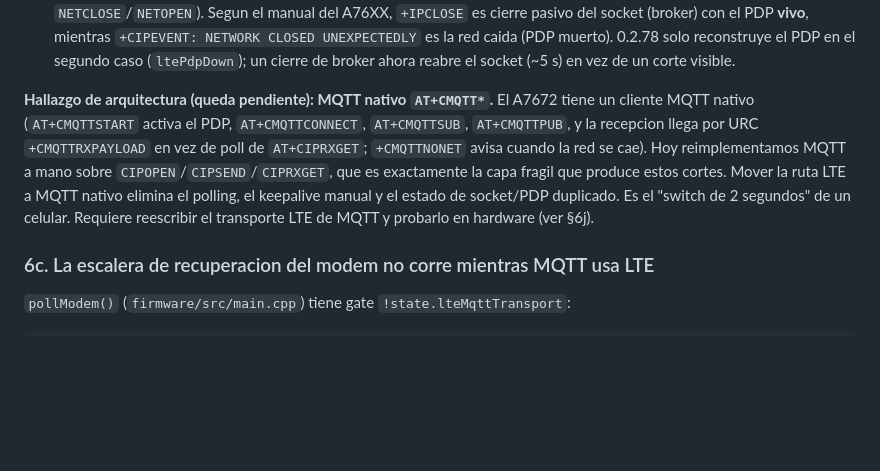
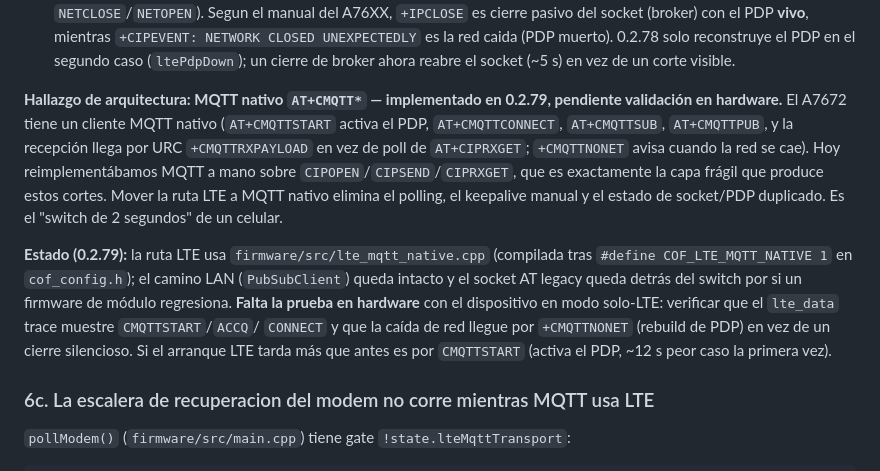
Before and after one commit to nmarcovecchio/cof, a Markdown page: docs/ops/BACKLOG.md, the part around the change. GitHub-like rendering; blank space fills up the shorter version.

Commit message:
docs: BACKLOG - native CMQTT implemented (0.2.79), pending hardware validation
Co-authored-by: Cursor <cursoragent@cursor.com>

```diff
--- a/docs/ops/BACKLOG.md
+++ b/docs/ops/BACKLOG.md
@@ -216,15 +216,23 @@ problema de senal. **Fix en 0.2.78:**
   solo reconstruye el PDP en el segundo caso (`ltePdpDown`); un cierre de broker
   ahora reabre el socket (~5 s) en vez de un corte visible.
 
-**Hallazgo de arquitectura (queda pendiente): MQTT nativo `AT+CMQTT*`.** El A7672
-tiene un cliente MQTT nativo (`AT+CMQTTSTART` activa el PDP, `AT+CMQTTCONNECT`,
-`AT+CMQTTSUB`, `AT+CMQTTPUB`, y la recepcion llega por URC `+CMQTTRXPAYLOAD` en vez
-de poll de `AT+CIPRXGET`; `+CMQTTNONET` avisa cuando la red se cae). Hoy
-reimplementamos MQTT a mano sobre `CIPOPEN`/`CIPSEND`/`CIPRXGET`, que es exactamente
-la capa fragil que produce estos cortes. Mover la ruta LTE a MQTT nativo elimina el
-polling, el keepalive manual y el estado de socket/PDP duplicado. Es el "switch de
-2 segundos" de un celular. Requiere reescribir el transporte LTE de MQTT y probarlo
-en hardware (ver §6j).
+**Hallazgo de arquitectura: MQTT nativo `AT+CMQTT*` — implementado en 0.2.79,
+pendiente validación en hardware.** El A7672 tiene un cliente MQTT nativo
+(`AT+CMQTTSTART` activa el PDP, `AT+CMQTTCONNECT`, `AT+CMQTTSUB`, `AT+CMQTTPUB`, y
+la recepción llega por URC `+CMQTTRXPAYLOAD` en vez de poll de `AT+CIPRXGET`;
+`+CMQTTNONET` avisa cuando la red se cae). Hoy reimplementábamos MQTT a mano sobre
+`CIPOPEN`/`CIPSEND`/`CIPRXGET`, que es exactamente la capa frágil que produce estos
+cortes. Mover la ruta LTE a MQTT nativo elimina el polling, el keepalive manual y el
+estado de socket/PDP duplicado. Es el "switch de 2 segundos" de un celular.
+
+**Estado (0.2.79):** la ruta LTE usa `firmware/src/lte_mqtt_native.cpp`
+(compilada tras `#define COF_LTE_MQTT_NATIVE 1` en `cof_config.h`); el camino LAN
+(`PubSubClient`) queda intacto y el socket AT legacy queda detrás del switch por si
+un firmware de módulo regresiona. **Falta la prueba en hardware** con el dispositivo
+en modo solo-LTE: verificar que el `lte_data` trace muestre `CMQTTSTART`/`ACCQ`/
+`CONNECT` y que la caída de red llegue por `+CMQTTNONET` (rebuild de PDP) en vez de
+un cierre silencioso. Si el arranque LTE tarda más que antes es por `CMQTTSTART`
+(activa el PDP, ~12 s peor caso la primera vez).
 
 ### 6c. La escalera de recuperacion del modem no corre mientras MQTT usa LTE
 
```
